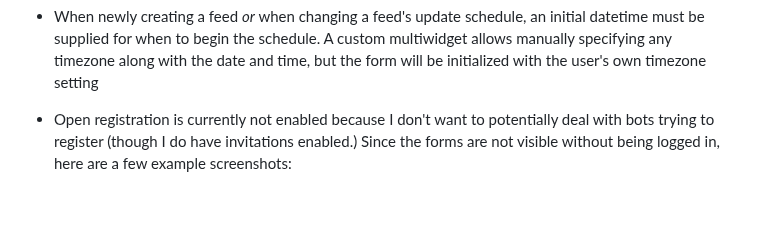
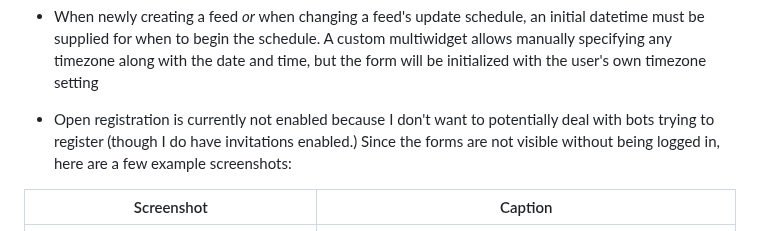
Before and after one commit to hannahlog/reruns-django-site, a Markdown page: README.md, the part around the change. GitHub-like rendering; blank space fills up the shorter version.

Commit message:
Fixed README table

```diff
--- a/README.md
+++ b/README.md
@@ -38,6 +38,7 @@ The actual processing of RSS and Atom feed files is handled by [rss-reruns](http
 
 * Open registration is currently not enabled because I don't want to potentially deal with bots trying to register (though I do have invitations enabled.) Since the forms are not visible without being logged in, here are a few example screenshots:
 
+| Screenshot | Caption |
 | ------------- | ------------- |
 | !['Add Feed' form, with various fields](https://github.com/hannahlog/reruns-django-site/blob/main/screenshots/add_feed.png?raw=True) |  Adding a feed, giving the starting datetime in `UTC`. |
 | !['Edit Feed' form](https://github.com/hannahlog/reruns-django-site/blob/main/screenshots/add_feed.png?raw=True)  | Editing the feed once I've changed my user timezone to `US/Eastern`—the form is initialized with the prior datetime setting, but converted to `US/Eastern`.  |
```
